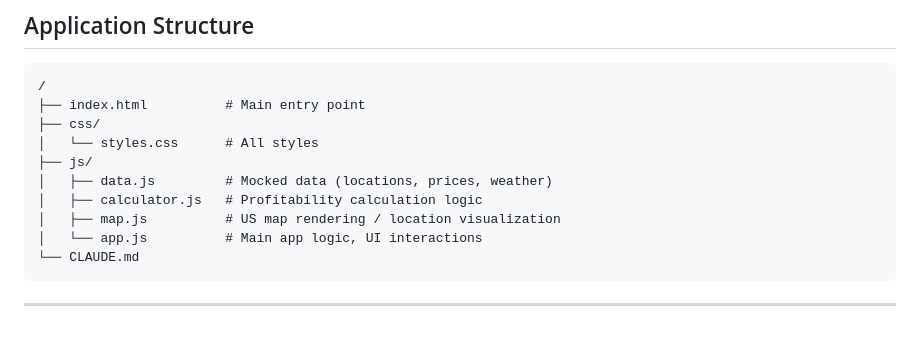
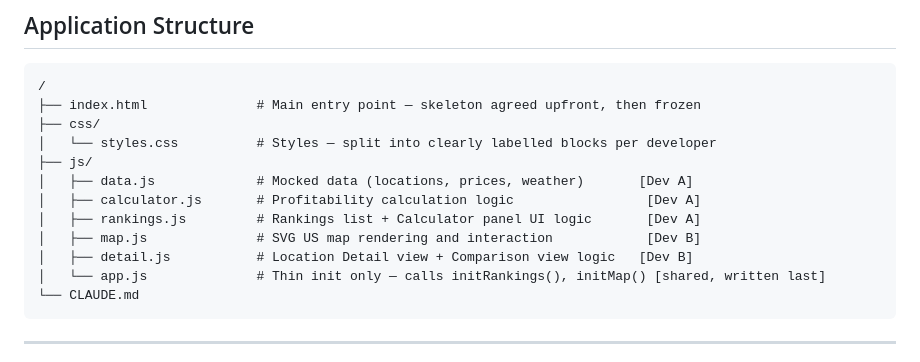
Before and after one commit to MrHedgie/AI-WORKSHOP, a Markdown page: CLAUDE.md, the part around one of its changes. GitHub-like rendering; blank space fills up the shorter version.

````diff
--- a/CLAUDE.md
+++ b/CLAUDE.md
@@ -44,14 +44,16 @@ Payback Period = Total CapEx / (Annual Revenue - Annual OpEx)
 
 ```
 /
-├── index.html          # Main entry point
+├── index.html              # Main entry point — skeleton agreed upfront, then frozen
 ├── css/
-│   └── styles.css      # All styles
+│   └── styles.css          # Styles — split into clearly labelled blocks per developer
 ├── js/
-│   ├── data.js         # Mocked data (locations, prices, weather)
-│   ├── calculator.js   # Profitability calculation logic
-│   ├── map.js          # US map rendering / location visualization
-│   └── app.js          # Main app logic, UI interactions
+│   ├── data.js             # Mocked data (locations, prices, weather)       [Dev A]
+│   ├── calculator.js       # Profitability calculation logic                 [Dev A]
+│   ├── rankings.js         # Rankings list + Calculator panel UI logic       [Dev A]
+│   ├── map.js              # SVG US map rendering and interaction            [Dev B]
+│   ├── detail.js           # Location Detail view + Comparison view logic   [Dev B]
+│   └── app.js              # Thin init only — calls initRankings(), initMap() [shared, written last]
 └── CLAUDE.md
 ```
 
````
Also changed, not shown: other parts of CLAUDE.md (+130 -6 lines).
